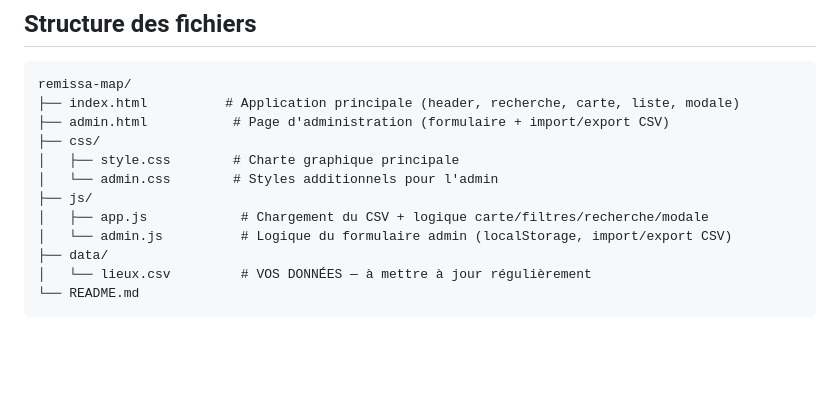
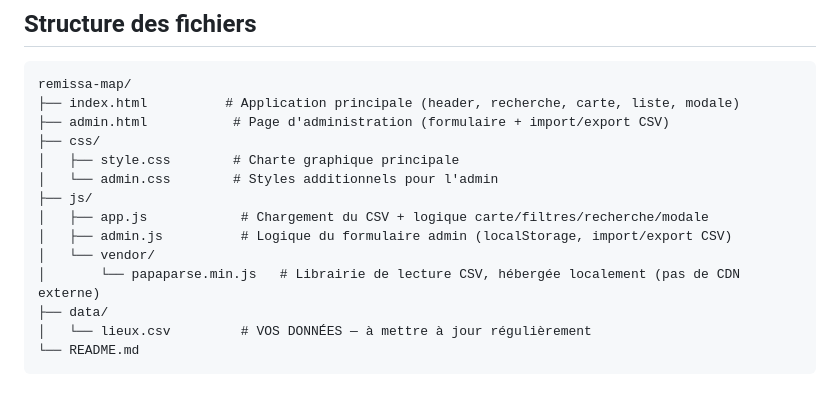
Before and after one commit to Remi-Ta/la-remissa-map, a Markdown page: README.md, the part around the change. Drawn GitHub-style; blank space fills up the shorter version.

```diff
--- a/README.md
+++ b/README.md
@@ -76,7 +76,9 @@ remissa-map/
 │   └── admin.css        # Styles additionnels pour l'admin
 ├── js/
 │   ├── app.js            # Chargement du CSV + logique carte/filtres/recherche/modale
-│   └── admin.js          # Logique du formulaire admin (localStorage, import/export CSV)
+│   ├── admin.js          # Logique du formulaire admin (localStorage, import/export CSV)
+│   └── vendor/
+│       └── papaparse.min.js   # Librairie de lecture CSV, hébergée localement (pas de CDN externe)
 ├── data/
 │   └── lieux.csv         # VOS DONNÉES — à mettre à jour régulièrement
 └── README.md
```
